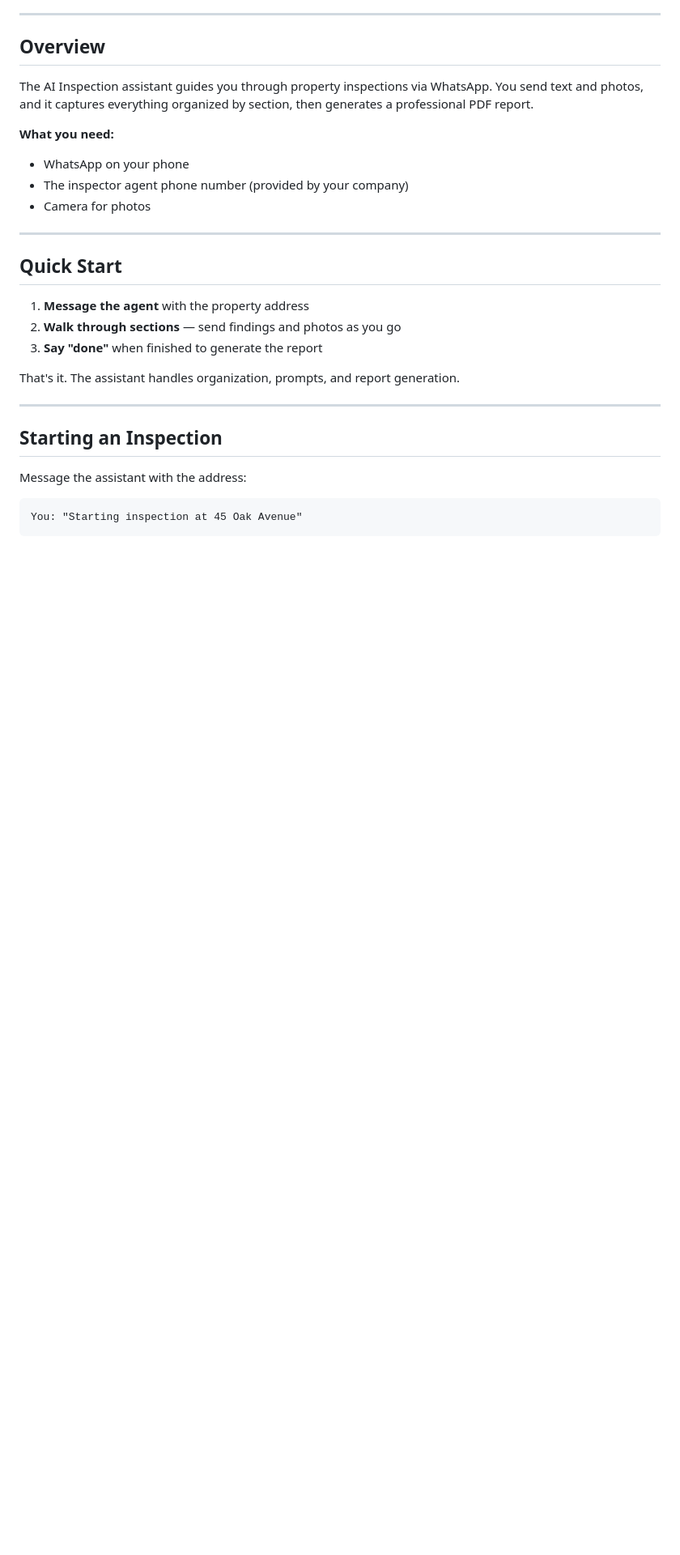
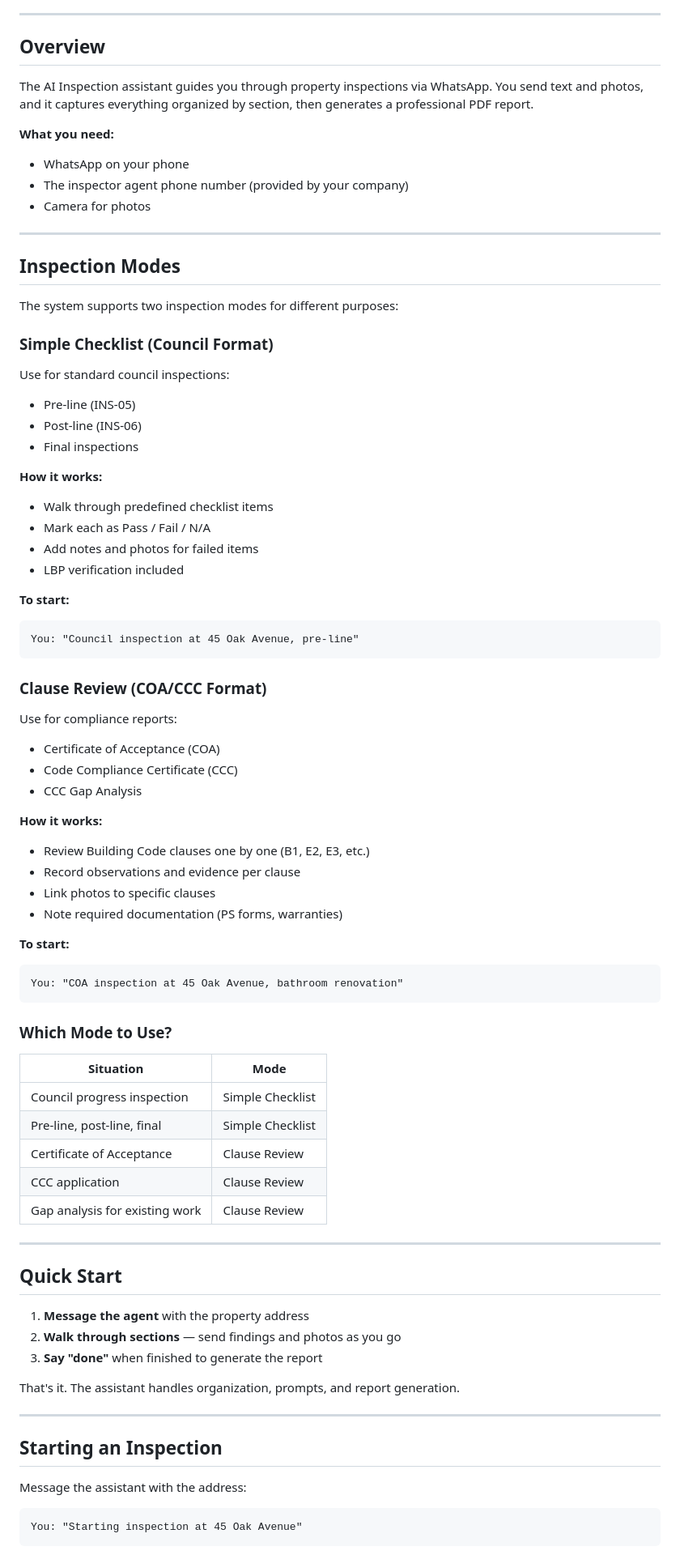
Before and after one commit to apexphere/ai-inspection, a Markdown page: docs/guides/inspector-workflow.md, the part around one of its changes. Shown at 81% size. Drawn GitHub-style; blank space fills up the shorter version.

````diff
--- a/docs/guides/inspector-workflow.md
+++ b/docs/guides/inspector-workflow.md
@@ -17,6 +17,58 @@ The AI Inspection assistant guides you through property inspections via WhatsApp
 - WhatsApp on your phone
 - The inspector agent phone number (provided by your company)
 - Camera for photos
+
+---
+
+## Inspection Modes
+
+The system supports two inspection modes for different purposes:
+
+### Simple Checklist (Council Format)
+
+Use for standard council inspections:
+- Pre-line (INS-05)
+- Post-line (INS-06)
+- Final inspections
+
+**How it works:**
+- Walk through predefined checklist items
+- Mark each as Pass / Fail / N/A
+- Add notes and photos for failed items
+- LBP verification included
+
+**To start:**
+```
+You: "Council inspection at 45 Oak Avenue, pre-line"
+```
+
+### Clause Review (COA/CCC Format)
+
+Use for compliance reports:
+- Certificate of Acceptance (COA)
+- Code Compliance Certificate (CCC)
+- CCC Gap Analysis
+
+**How it works:**
+- Review Building Code clauses one by one (B1, E2, E3, etc.)
+- Record observations and evidence per clause
+- Link photos to specific clauses
+- Note required documentation (PS forms, warranties)
+
+**To start:**
+```
+You: "COA inspection at 45 Oak Avenue, bathroom renovation"
+```
+
+### Which Mode to Use?
+
+| Situation | Mode |
+|-----------|------|
+| Council progress inspection | Simple Checklist |
+| Pre-line, post-line, final | Simple Checklist |
+| Certificate of Acceptance | Clause Review |
+| CCC application | Clause Review |
+| Gap analysis for existing work | Clause Review |
 
 ---
 
````
Also changed, not shown: other parts of docs/guides/inspector-workflow.md (+72 -1 lines).
